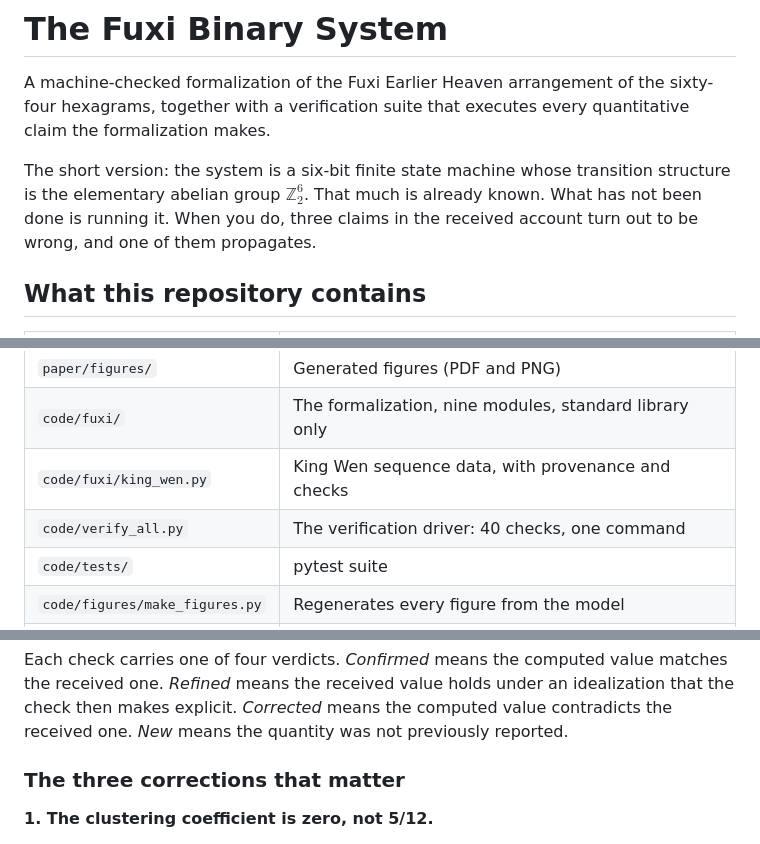
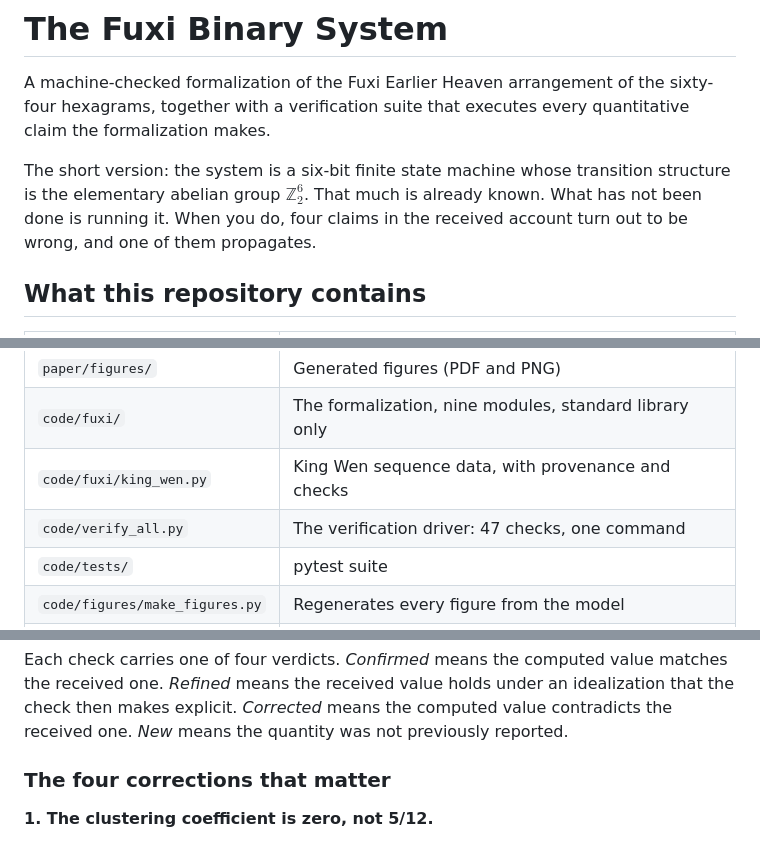
Before and after one commit to AwareLiquid/The-Fuxi-Binary-System-Math, a Markdown page: README.md, 3 parts joined by grey strips. Drawn GitHub-style.

Commit message:
Fix stale counts in the README
Four corrections now, not three; 47 checks, not 40; the simulation
figure quoted 5000 trials where the reported value uses 4000.

Co-Authored-By: Claude Fable 5 <noreply@anthropic.com>

```diff
--- a/README.md
+++ b/README.md
@@ -6,7 +6,7 @@ quantitative claim the formalization makes.
 
 The short version: the system is a six-bit finite state machine whose transition
 structure is the elementary abelian group $\mathbb{Z}_2^6$. That much is already
-known. What has not been done is running it. When you do, three claims in the
+known. What has not been done is running it. When you do, four claims in the
 received account turn out to be wrong, and one of them propagates.
 
 ## What this repository contains
@@ -18,7 +18,7 @@ received account turn out to be wrong, and one of them propagates.
 | `paper/figures/` | Generated figures (PDF and PNG) |
 | `code/fuxi/` | The formalization, nine modules, standard library only |
 | `code/fuxi/king_wen.py` | King Wen sequence data, with provenance and checks |
-| `code/verify_all.py` | The verification driver: 40 checks, one command |
+| `code/verify_all.py` | The verification driver: 47 checks, one command |
 | `code/tests/` | pytest suite |
 | `code/figures/make_figures.py` | Regenerates every figure from the model |
 | `paper/refs.bib` | Bibliography, metadata audited (see below) |
@@ -62,7 +62,7 @@ idealization that the check then makes explicit. *Corrected* means the computed
 value contradicts the received one. *New* means the quantity was not previously
 reported.
 
-### The three corrections that matter
+### The four corrections that matter
 
 **1. The clustering coefficient is zero, not 5/12.**
 
```
Also changed, not shown: other parts of README.md (+1 -1 lines).
